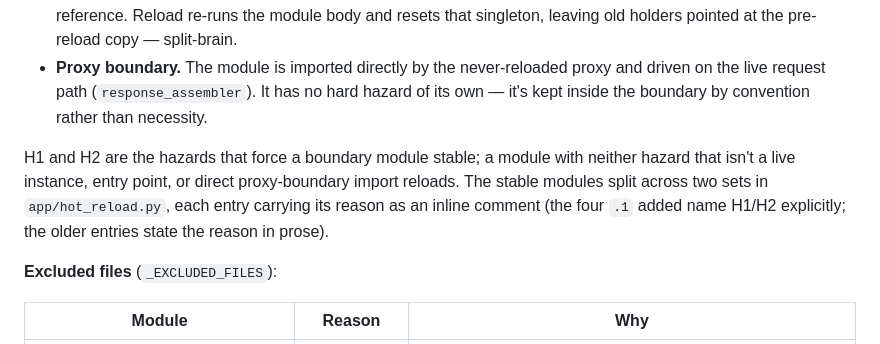
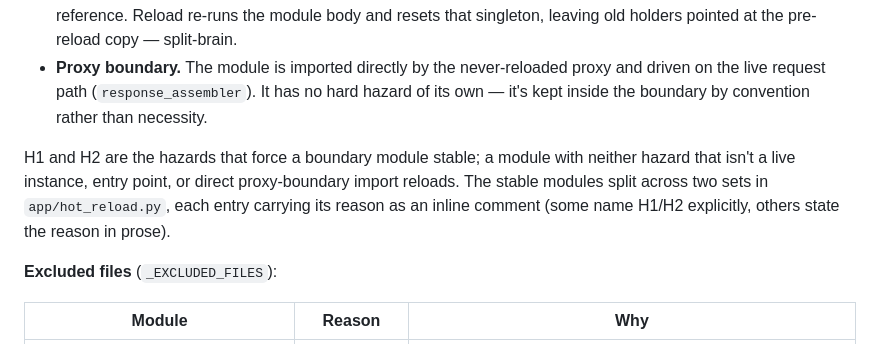
Before and after one commit to brandon-fryslie/cc-dump, a Markdown page: docs/HOT_RELOAD_ARCHITECTURE.md, the part around the change. Drawn GitHub-style.

Commit message:
Drop internal ticket-slug artifact from hot-reload docs
Line 29 said "the four `.1` added name H1/H2 explicitly" — `.1` is the epic
ticket slug, meaningless to a developer reading the docs. Replace with
reader-facing language that drops the token and the count: "some name H1/H2
explicitly, others state the reason in prose."

```diff
--- a/docs/HOT_RELOAD_ARCHITECTURE.md
+++ b/docs/HOT_RELOAD_ARCHITECTURE.md
@@ -26,7 +26,7 @@ A module stays stable only if reloading it would break the live session — or i
 - **H2 — module-level live state.** The module holds a module-level mutable singleton that other live objects reference. Reload re-runs the module body and resets that singleton, leaving old holders pointed at the pre-reload copy — split-brain.
 - **Proxy boundary.** The module is imported directly by the never-reloaded proxy and driven on the live request path (`response_assembler`). It has no hard hazard of its own — it's kept inside the boundary by convention rather than necessity.
 
-H1 and H2 are the hazards that force a boundary module stable; a module with neither hazard that isn't a live instance, entry point, or direct proxy-boundary import reloads. The stable modules split across two sets in `app/hot_reload.py`, each entry carrying its reason as an inline comment (the four `.1` added name H1/H2 explicitly; the older entries state the reason in prose).
+H1 and H2 are the hazards that force a boundary module stable; a module with neither hazard that isn't a live instance, entry point, or direct proxy-boundary import reloads. The stable modules split across two sets in `app/hot_reload.py`, each entry carrying its reason as an inline comment (some name H1/H2 explicitly, others state the reason in prose).
 
 **Excluded files** (`_EXCLUDED_FILES`):
 
```
